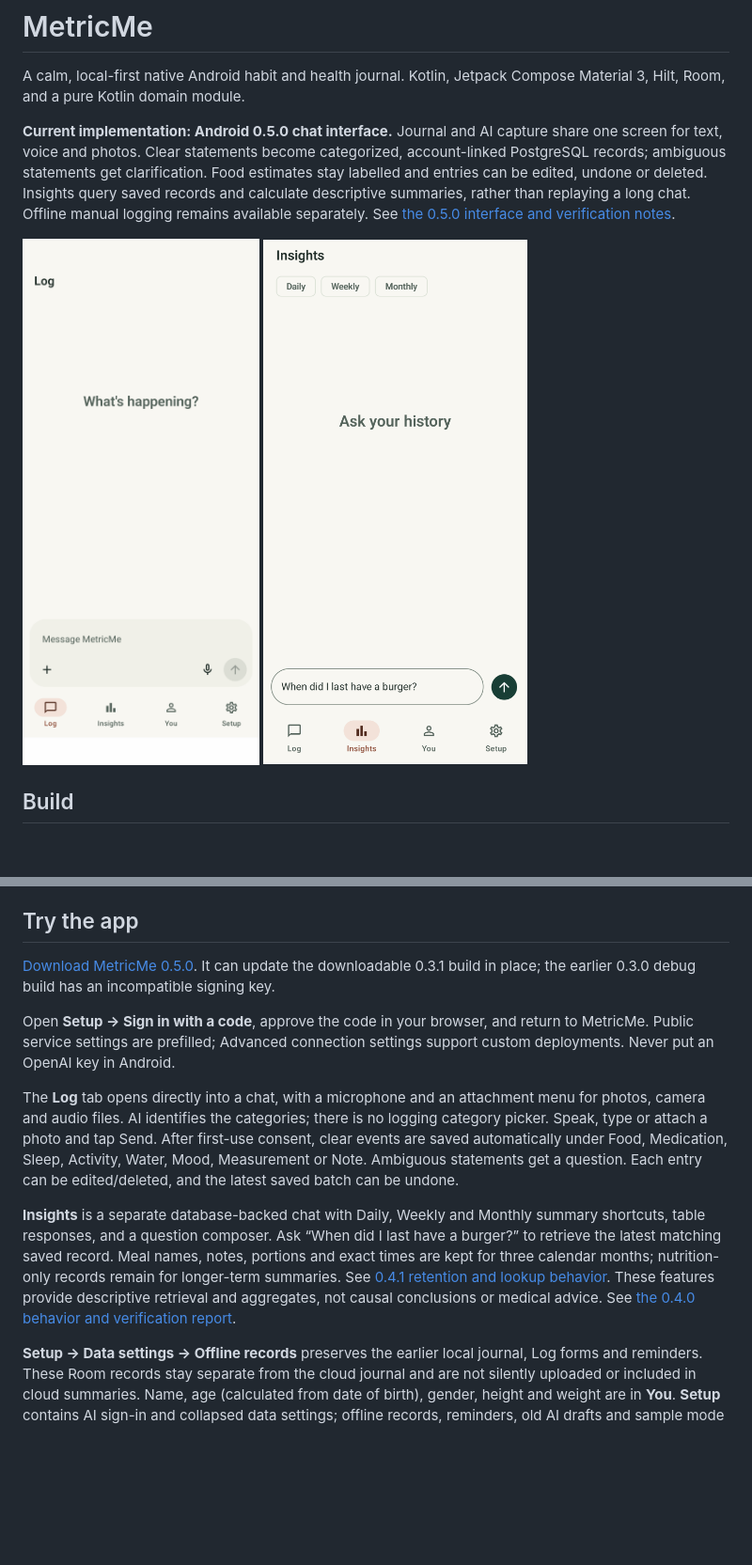
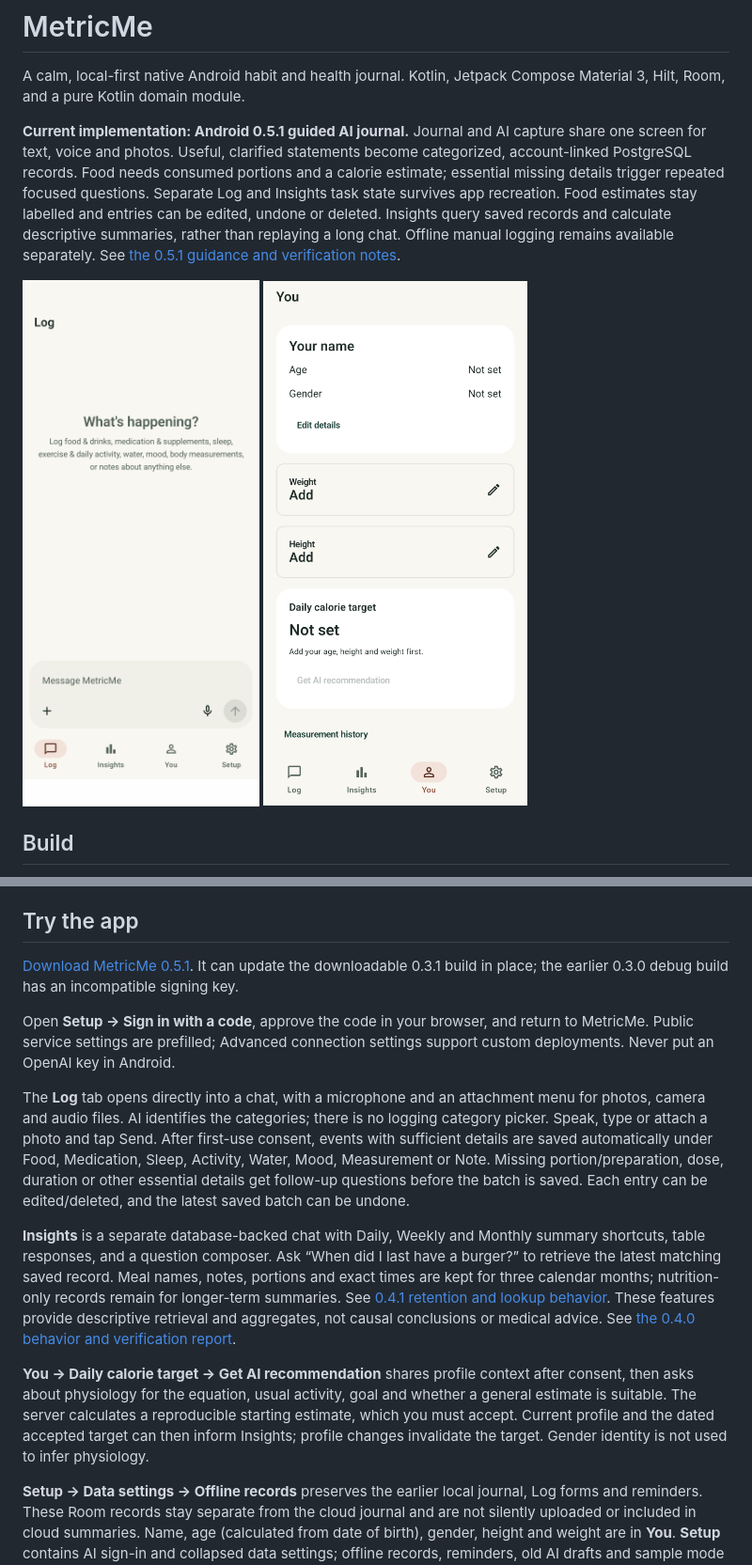
Before and after one commit to hbhaq/metricme-cc, a Markdown page: README.md, 2 parts joined by grey strips. Shown at 94% size. Rendered like a GitHub page; pictures changed too: docs/screenshots/log.png, docs/screenshots/you.png (added); blank space fills up the shorter version.

Commit message:
Document verified guided AI release and current interface screenshots [skip ci]

```diff
--- a/README.md
+++ b/README.md
@@ -2,10 +2,10 @@
 
 A calm, local-first native Android habit and health journal. Kotlin, Jetpack Compose Material 3, Hilt, Room, and a pure Kotlin domain module.
 
-**Current implementation: Android 0.5.0 chat interface.** Journal and AI capture share one screen for text, voice and photos. Clear statements become categorized, account-linked PostgreSQL records; ambiguous statements get clarification. Food estimates stay labelled and entries can be edited, undone or deleted. Insights query saved records and calculate descriptive summaries, rather than replaying a long chat. Offline manual logging remains available separately. See [the 0.5.0 interface and verification notes](docs/ANDROID-0.5.0.md).
+**Current implementation: Android 0.5.1 guided AI journal.** Journal and AI capture share one screen for text, voice and photos. Useful, clarified statements become categorized, account-linked PostgreSQL records. Food needs consumed portions and a calorie estimate; essential missing details trigger repeated focused questions. Separate Log and Insights task state survives app recreation. Food estimates stay labelled and entries can be edited, undone or deleted. Insights query saved records and calculate descriptive summaries, rather than replaying a long chat. Offline manual logging remains available separately. See [the 0.5.1 guidance and verification notes](docs/ANDROID-0.5.1.md).
 
-<img src="docs/screenshots/log.png" width="320" alt="MetricMe 0.5.0 chat logging screen captured on the CI emulator">
-<img src="docs/screenshots/insights.png" width="320" alt="MetricMe 0.5.0 Insights chat captured during tab and rotation tests">
+<img src="docs/screenshots/log.png" width="320" alt="MetricMe 0.5.1 guided chat logging screen captured on the CI emulator">
+<img src="docs/screenshots/you.png" width="320" alt="MetricMe 0.5.1 You tab with explicit age, gender and daily calorie target">
 
 ## Build
 
@@ -26,13 +26,15 @@ Debug APK: `app/build/outputs/apk/debug/app-debug.apk`. Test reports: `domain/bu
 
 ## Try the app
 
-[Download MetricMe 0.5.0](https://metricme-downloads.vercel.app/MetricMe-0.5.0.apk). It can update the downloadable 0.3.1 build in place; the earlier 0.3.0 debug build has an incompatible signing key.
+[Download MetricMe 0.5.1](https://metricme-downloads.vercel.app/MetricMe-0.5.1.apk). It can update the downloadable 0.3.1 build in place; the earlier 0.3.0 debug build has an incompatible signing key.
 
 Open **Setup → Sign in with a code**, approve the code in your browser, and return to MetricMe. Public service settings are prefilled; Advanced connection settings support custom deployments. Never put an OpenAI key in Android.
 
-The **Log** tab opens directly into a chat, with a microphone and an attachment menu for photos, camera and audio files. AI identifies the categories; there is no logging category picker. Speak, type or attach a photo and tap Send. After first-use consent, clear events are saved automatically under Food, Medication, Sleep, Activity, Water, Mood, Measurement or Note. Ambiguous statements get a question. Each entry can be edited/deleted, and the latest saved batch can be undone.
+The **Log** tab opens directly into a chat, with a microphone and an attachment menu for photos, camera and audio files. AI identifies the categories; there is no logging category picker. Speak, type or attach a photo and tap Send. After first-use consent, events with sufficient details are saved automatically under Food, Medication, Sleep, Activity, Water, Mood, Measurement or Note. Missing portion/preparation, dose, duration or other essential details get follow-up questions before the batch is saved. Each entry can be edited/deleted, and the latest saved batch can be undone.
 
 **Insights** is a separate database-backed chat with Daily, Weekly and Monthly summary shortcuts, table responses, and a question composer. Ask “When did I last have a burger?” to retrieve the latest matching saved record. Meal names, notes, portions and exact times are kept for three calendar months; nutrition-only records remain for longer-term summaries. See [0.4.1 retention and lookup behavior](docs/ANDROID-0.4.1.md). These features provide descriptive retrieval and aggregates, not causal conclusions or medical advice. See [the 0.4.0 behavior and verification report](docs/ANDROID-0.4.0.md).
+
+**You → Daily calorie target → Get AI recommendation** shares profile context after consent, then asks about physiology for the equation, usual activity, goal and whether a general estimate is suitable. The server calculates a reproducible starting estimate, which you must accept. Current profile and the dated accepted target can then inform Insights; profile changes invalidate the target. Gender identity is not used to infer physiology.
 
 **Setup → Data settings → Offline records** preserves the earlier local journal, Log forms and reminders. These Room records stay separate from the cloud journal and are not silently uploaded or included in cloud summaries. Name, age (calculated from date of birth), gender, height and weight are in **You**. **Setup** contains AI sign-in and collapsed data settings; offline records, reminders, old AI drafts and sample mode are kept there. Read [the reminder behavior and limitations](docs/REMINDERS.md). Older photo/audio drafts remain accessible for migration; they retain the original explicit review/confirmation flow.
 
```
Also changed, not shown: docs/ANDROID-0.5.1.md (+7 -1 lines).
